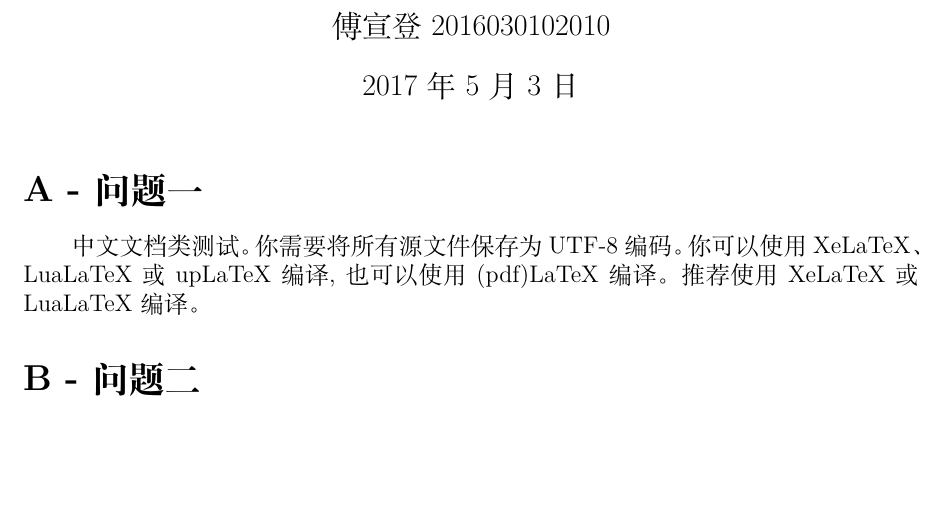
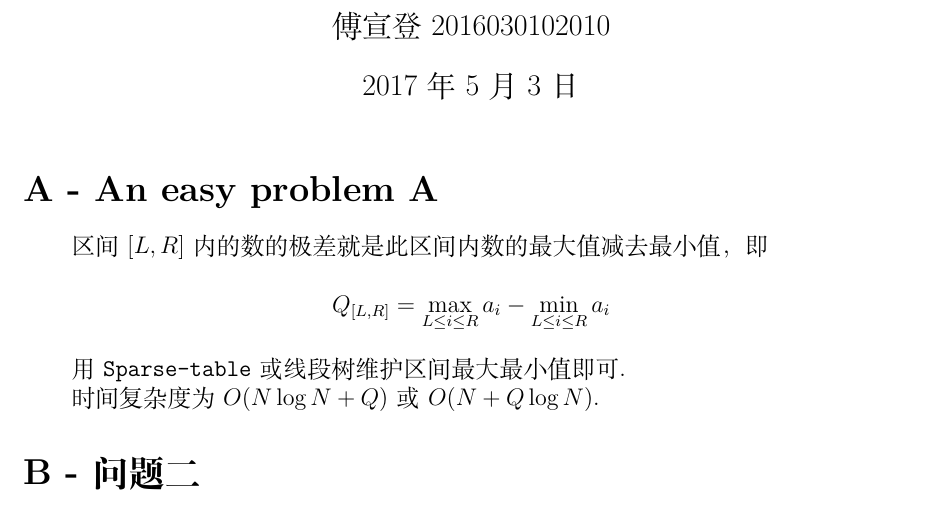
Before and after one commit to Abreto/uestc-acm-2017-summer-pre-ds, a LaTeX document (solution.tex): part of page 1 of 2, cut so that both start at the same text, the shorter picture padded with empty space. Compiled offline with XeLaTeX; a missing font is replaced by an installed copy or a similar font.

Commit message:
problem A

```diff
--- a/solution.tex
+++ b/solution.tex
@@ -15,11 +15,17 @@
 
 \maketitle
 
-\section{问题一}
+\section{An easy problem A}
 
-中文文档类测试。你需要将所有源文件保存为 UTF-8 编码。
-你可以使用 XeLaTeX、LuaLaTeX 或 upLaTeX 编译,也可以使用 (pdf)LaTeX 编译。
-推荐使用 XeLaTeX 或 LuaLaTeX 编译。
+区间 $[L,R]$ 内的数的极差就是此区间内数的最大值减去最小值，即
+
+\[
+Q_{[L,R]} = \max_{L\le i \le R}{a_i} - \min_{L\le i \le R}{a_i}
+\]
+
+用 \verb|Sparse-table| 或线段树维护区间最大最小值即可.
+
+时间复杂度为 $O(N\log{N}+Q)$ 或 $O(N+Q\log{N})$.
 
 \section{问题二}
 
```
